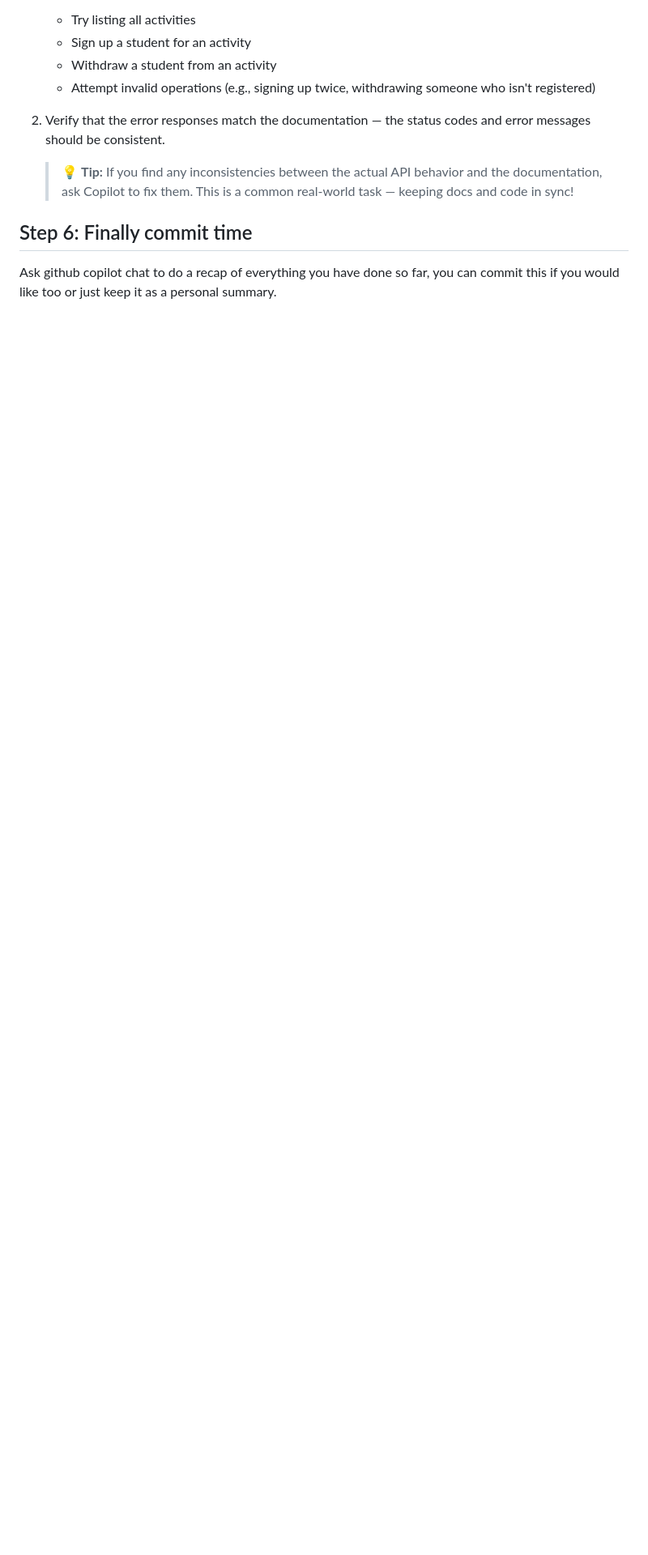
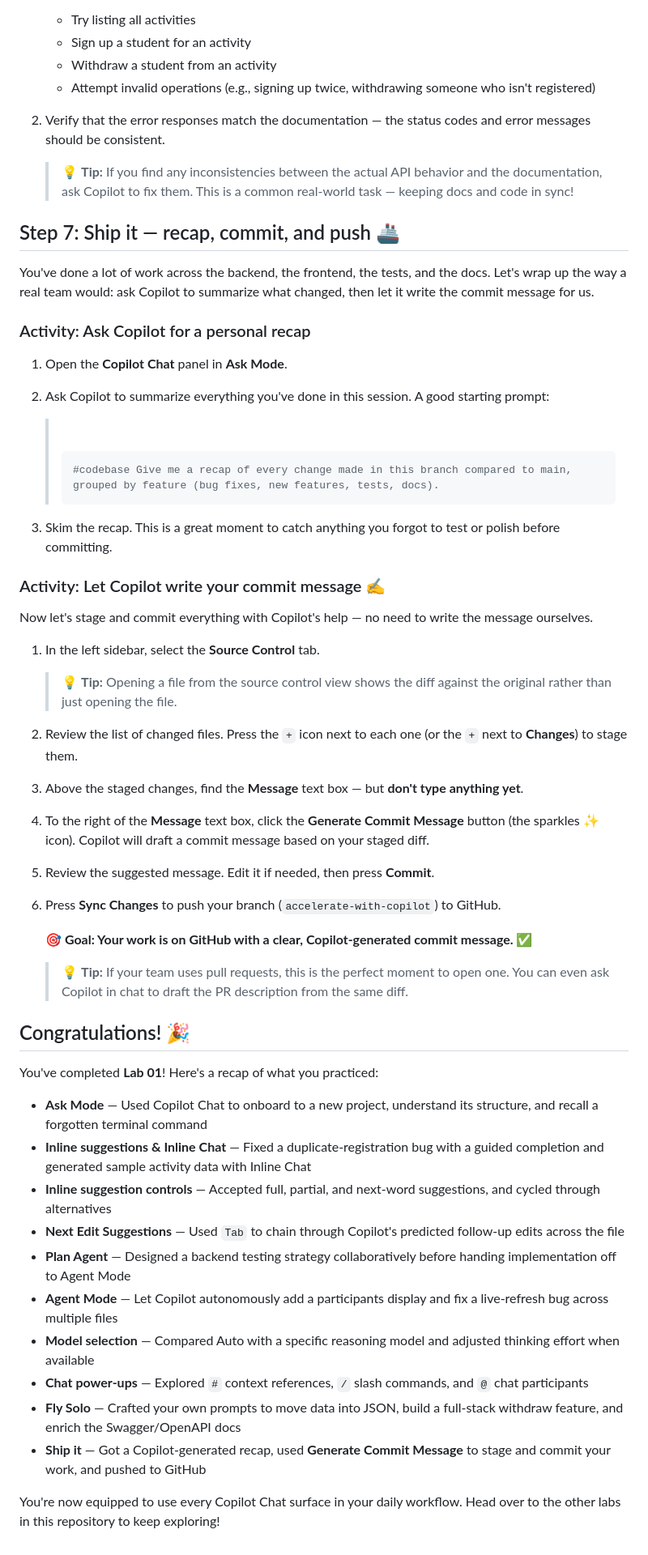
Before and after one commit to Geronimo-Basso/github-copilot-school, a Markdown page: copilot-chat/lab-1-copilot-chat.md, the part around one of its changes. Shown at 81% size. Drawn GitHub-style; badges without logos; blank space fills up the shorter version.

Commit message:
Refactor lab instructions for clarity and consistency; update feature descriptions and remove redundant content

````diff
--- a/copilot-chat/lab-1-copilot-chat.md
+++ b/copilot-chat/lab-1-copilot-chat.md
@@ -908,6 +882,60 @@ Now let's improve the API documentation by adding richer metadata to our endpoin
 
    > 💡 **Tip:** If you find any inconsistencies between the actual API behavior and the documentation, ask Copilot to fix them. This is a common real-world task — keeping docs and code in sync!
 
-## Step 6: Finally commit time
+## Step 7: Ship it — recap, commit, and push 🚢
 
-Ask github copilot chat to do a recap of everything you have done so far, you can commit this if you would like too or just keep it as a personal summary.
+You've done a lot of work across the backend, the frontend, the tests, and the docs. Let's wrap up the way a real team would: ask Copilot to summarize what changed, then let it write the commit message for us.
+
+### Activity: Ask Copilot for a personal recap
+
+1. Open the **Copilot Chat** panel in **Ask Mode**.
+
+1. Ask Copilot to summarize everything you've done in this session. A good starting prompt:
+
+   > ![Static Badge](https://img.shields.io/badge/-Prompt-text?style=social&logo=github%20copilot)
+   >
+   > ```prompt
+   > #codebase Give me a recap of every change made in this branch compared to main,
+   > grouped by feature (bug fixes, new features, tests, docs).
+   > ```
+
+1. Skim the recap. This is a great moment to catch anything you forgot to test or polish before committing.
+
+### Activity: Let Copilot write your commit message ✍️
+
+Now let's stage and commit everything with Copilot's help — no need to write the message ourselves.
+
+1. In the left sidebar, select the **Source Control** tab.
+
+   > 💡 **Tip:** Opening a file from the source control view shows the diff against the original rather than just opening the file.
+
+1. Review the list of changed files. Press the `+` icon next to each one (or the `+` next to **Changes**) to stage them.
+
+1. Above the staged changes, find the **Message** text box — but **don't type anything yet**.
+
+1. To the right of the **Message** text box, click the **Generate Commit Message** button (the sparkles ✨ icon). Copilot will draft a commit message based on your staged diff.
+
+1. Review the suggested message. Edit it if needed, then press **Commit**.
+
+1. Press **Sync Changes** to push your branch (`accelerate-with-copilot`) to GitHub.
+
+   **🎯 Goal: Your work is on GitHub with a clear, Copilot-generated commit message. ✅**
+
+   > 💡 **Tip:** If your team uses pull requests, this is the perfect moment to open one. You can even ask Copilot in chat to draft the PR description from the same diff.
+
+## Congratulations! 🎉
+
+You've completed **Lab 01**! Here's a recap of what you practiced:
+
+- **Ask Mode** — Used Copilot Chat to onboard to a new project, understand its structure, and recall a forgotten terminal command
+- **Inline suggestions & Inline Chat** — Fixed a duplicate-registration bug with a guided completion and generated sample activity data with Inline Chat
+- **Inline suggestion controls** — Accepted full, partial, and next-word suggestions, and cycled through alternatives
+- **Next Edit Suggestions** — Used `Tab` to chain through Copilot's predicted follow-up edits across the file
+- **Plan Agent** — Designed a backend testing strategy collaboratively before handing implementation off to Agent Mode
+- **Agent Mode** — Let Copilot autonomously add a participants display and fix a live-refresh bug across multiple files
+- **Model selection** — Compared Auto with a specific reasoning model and adjusted thinking effort when available
+- **Chat power-ups** — Explored `#` context references, `/` slash commands, and `@` chat participants
+- **Fly Solo** — Crafted your own prompts to move data into JSON, build a full-stack withdraw feature, and enrich the Swagger/OpenAPI docs
+- **Ship it** — Got a Copilot-generated recap, used **Generate Commit Message** to stage and commit your work, and pushed to GitHub
+
+You're now equipped to use every Copilot Chat surface in your daily workflow. Head over to the other labs in this repository to keep exploring!
````
Also changed, not shown: other parts of copilot-chat/lab-1-copilot-chat.md (+31 -57 lines).
